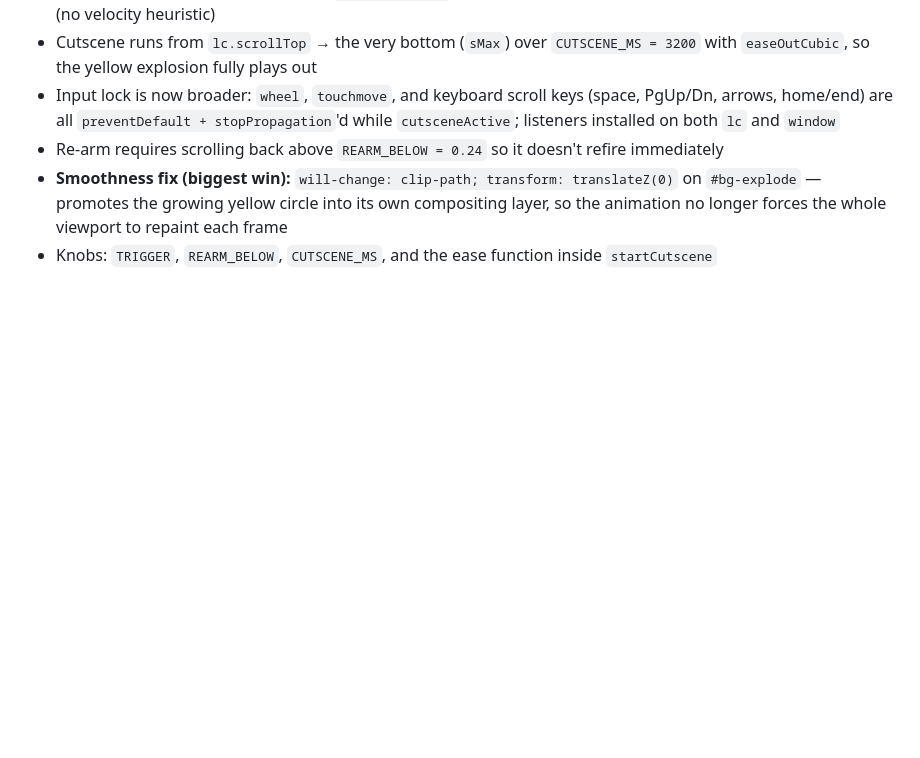
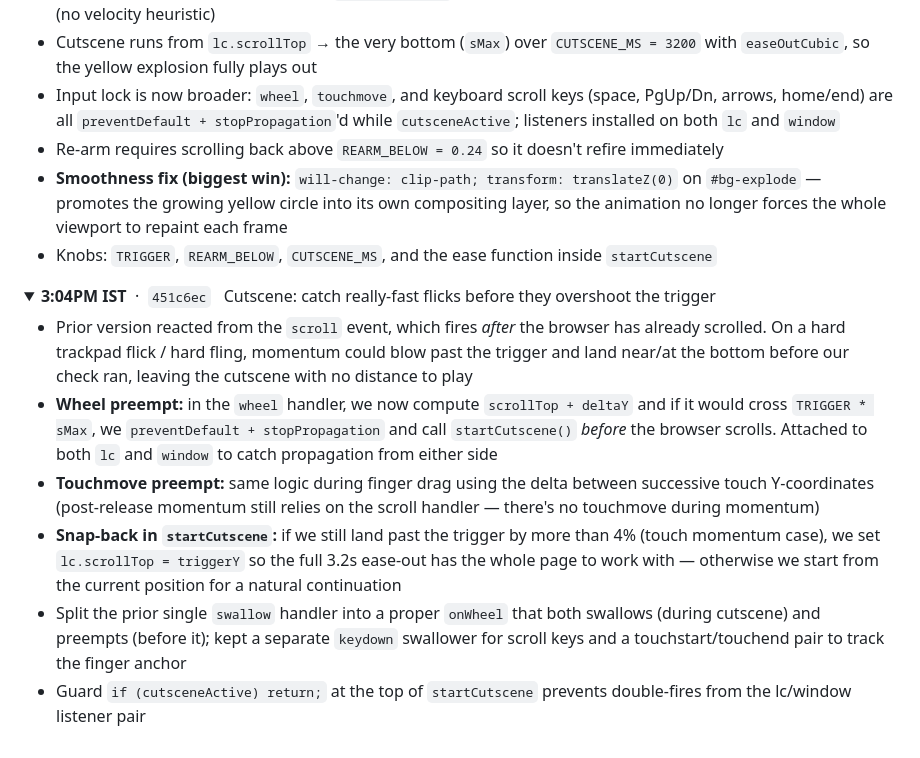
Before and after one commit to aroshswaroop03/notecloud, a Markdown page: commitguide.md, the part around the change. Rendered like a GitHub page; folded sections open; blank space fills up the shorter version.

Commit message:
Log fast-flick cutscene fix in commitguide

```diff
--- a/commitguide.md
+++ b/commitguide.md
@@ -333,3 +333,14 @@ Note: a landing pricing table was added then removed in this window because it b
 - Knobs: `TRIGGER`, `REARM_BELOW`, `CUTSCENE_MS`, and the ease function inside `startCutscene`
 
 </details>
+
+<details><summary><strong>3:04PM IST</strong> &nbsp;·&nbsp; <code>451c6ec</code> &nbsp; Cutscene: catch really-fast flicks before they overshoot the trigger</summary>
+
+- Prior version reacted from the `scroll` event, which fires *after* the browser has already scrolled. On a hard trackpad flick / hard fling, momentum could blow past the trigger and land near/at the bottom before our check ran, leaving the cutscene with no distance to play
+- **Wheel preempt:** in the `wheel` handler, we now compute `scrollTop + deltaY` and if it would cross `TRIGGER * sMax`, we `preventDefault + stopPropagation` and call `startCutscene()` *before* the browser scrolls. Attached to both `lc` and `window` to catch propagation from either side
+- **Touchmove preempt:** same logic during finger drag using the delta between successive touch Y-coordinates (post-release momentum still relies on the scroll handler — there's no touchmove during momentum)
+- **Snap-back in `startCutscene`:** if we still land past the trigger by more than 4% (touch momentum case), we set `lc.scrollTop = triggerY` so the full 3.2s ease-out has the whole page to work with — otherwise we start from the current position for a natural continuation
+- Split the prior single `swallow` handler into a proper `onWheel` that both swallows (during cutscene) and preempts (before it); kept a separate `keydown` swallower for scroll keys and a touchstart/touchend pair to track the finger anchor
+- Guard `if (cutsceneActive) return;` at the top of `startCutscene` prevents double-fires from the lc/window listener pair
+
+</details>
```
